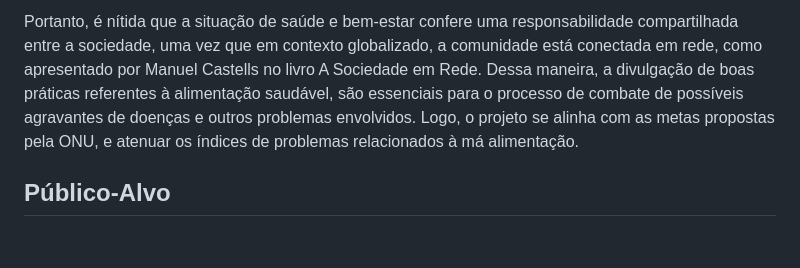
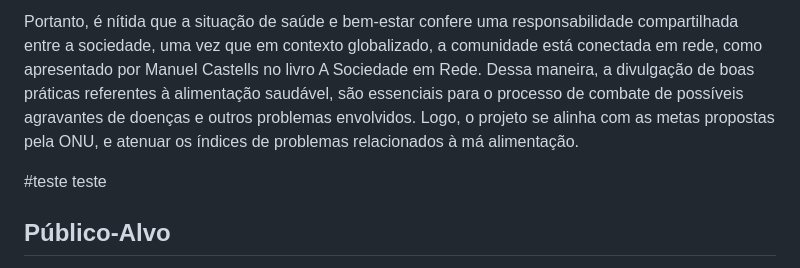
Before and after one commit to ICEI-PUC-Minas-PMV-SI/pmv-si-2023-1-e1-proj-web-t3-alimentacao_saudavel, a Markdown page: docs/context.md, the part around the change. Drawn GitHub-style; blank space fills up the shorter version.

Commit message:
teste
teste

```diff
--- a/docs/context.md
+++ b/docs/context.md
@@ -56,6 +56,8 @@ Além disso, convém lembrar que a [Organização das Nações Unidas (ONU)](htt
 
 Portanto, é nítida que a situação de saúde e bem-estar confere uma responsabilidade compartilhada entre a sociedade, uma vez que em contexto globalizado, a comunidade está conectada em rede, como apresentado por Manuel Castells no livro A Sociedade em Rede. Dessa maneira, a divulgação de boas práticas referentes à alimentação saudável, são essenciais para o processo de combate de possíveis agravantes de doenças e outros problemas envolvidos. Logo, o projeto se alinha com as metas propostas pela ONU, e atenuar os índices de problemas relacionados à má alimentação.
 
+#teste teste
+
 ## Público-Alvo
 
 Nosso projeto provem de usúarios que almejam mudar sua hábitos e adquirir uma alimentação saudável, que fortaleça o organismo e que ajude a prevenir doenças. Pesquisas mostram que a boa alimentação passou a fazer parte dos protocolos contra a Covid-19 de muita gente, além das medidas de higiene e segurança sanitária
```
